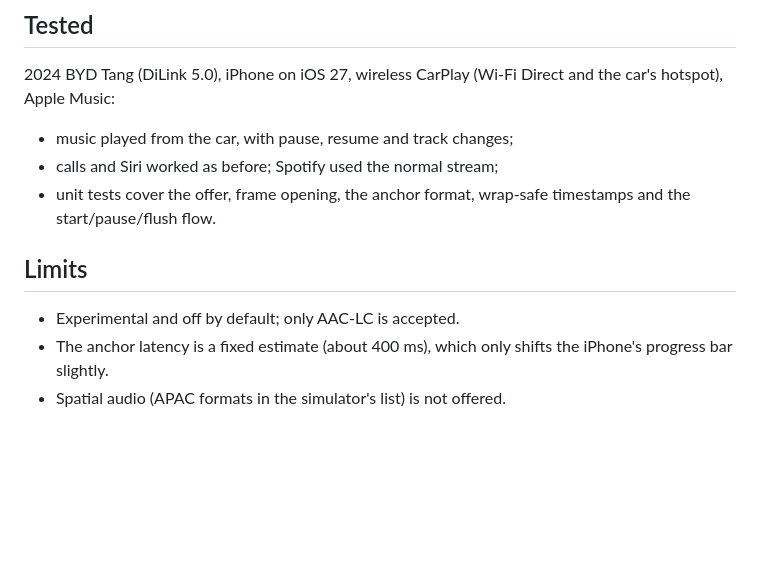
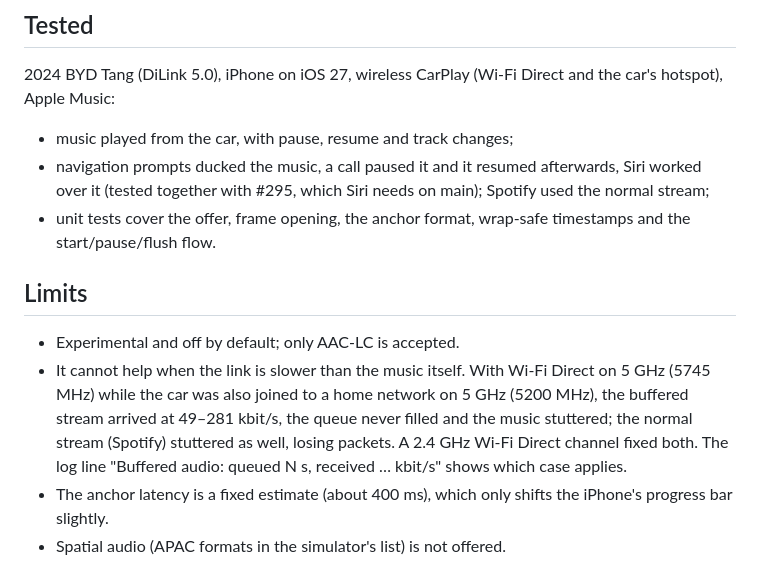
Before and after one commit to Huozzzy/DiPlay-Leapmotor-C10, a Markdown page: docs/BUFFERED_AUDIO.md, the part around the change. Rendered like a GitHub page; blank space fills up the shorter version.

Commit message:
Document the buffered music test and the slow-link case
Co-Authored-By: Claude Opus 5.5 <noreply@anthropic.com>

```diff
--- a/docs/BUFFERED_AUDIO.md
+++ b/docs/BUFFERED_AUDIO.md
@@ -36,11 +36,12 @@ Apple Music's lossless setting does not reach the car this way. With only PCM 48
 2024 BYD Tang (DiLink 5.0), iPhone on iOS 27, wireless CarPlay (Wi-Fi Direct and the car's hotspot), Apple Music:
 
 - music played from the car, with pause, resume and track changes;
-- calls and Siri worked as before; Spotify used the normal stream;
+- navigation prompts ducked the music, a call paused it and it resumed afterwards, Siri worked over it (tested together with #295, which Siri needs on main); Spotify used the normal stream;
 - unit tests cover the offer, frame opening, the anchor format, wrap-safe timestamps and the start/pause/flush flow.
 
 ## Limits
 
 - Experimental and off by default; only AAC-LC is accepted.
+- It cannot help when the link is slower than the music itself. With Wi-Fi Direct on 5 GHz (5745 MHz) while the car was also joined to a home network on 5 GHz (5200 MHz), the buffered stream arrived at 49–281 kbit/s, the queue never filled and the music stuttered; the normal stream (Spotify) stuttered as well, losing packets. A 2.4 GHz Wi-Fi Direct channel fixed both. The log line "Buffered audio: queued N s, received … kbit/s" shows which case applies.
 - The anchor latency is a fixed estimate (about 400 ms), which only shifts the iPhone's progress bar slightly.
 - Spatial audio (APAC formats in the simulator's list) is not offered.
```
